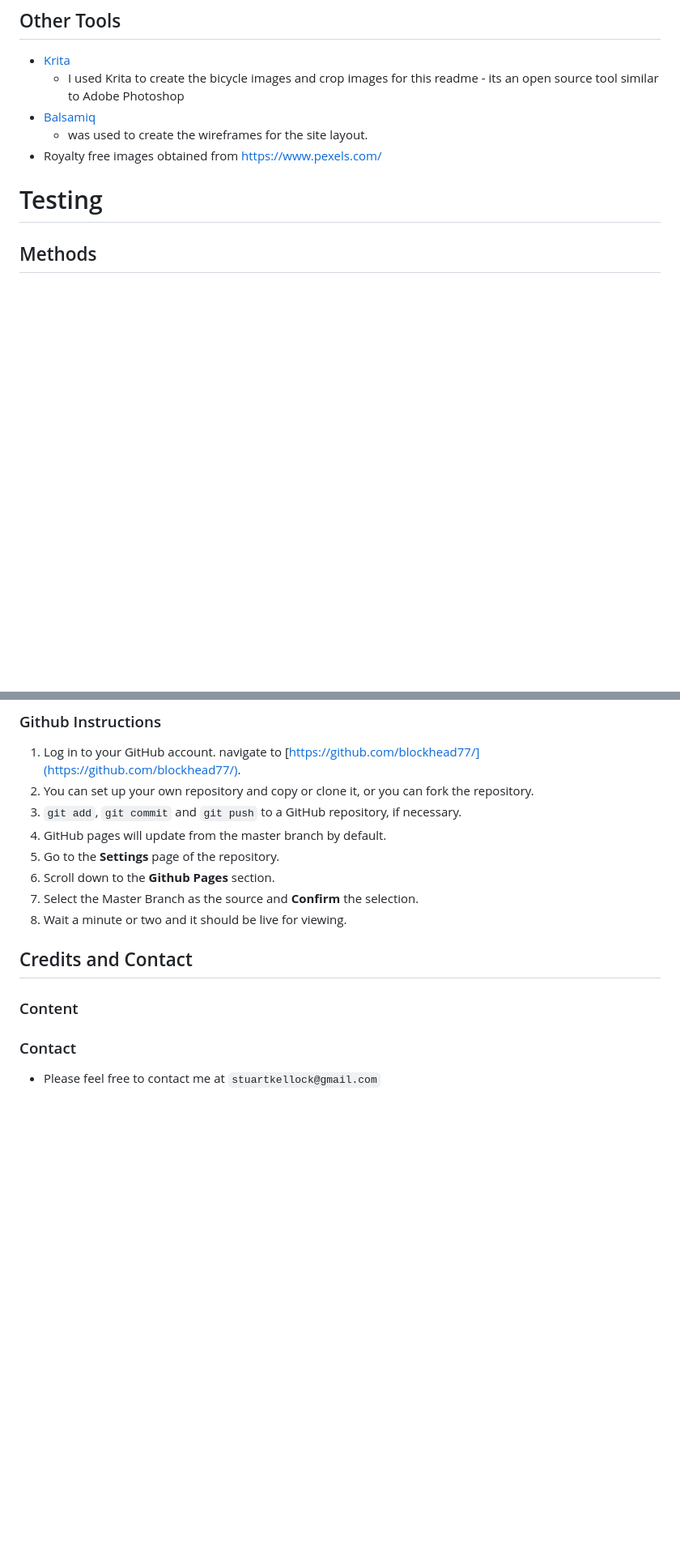
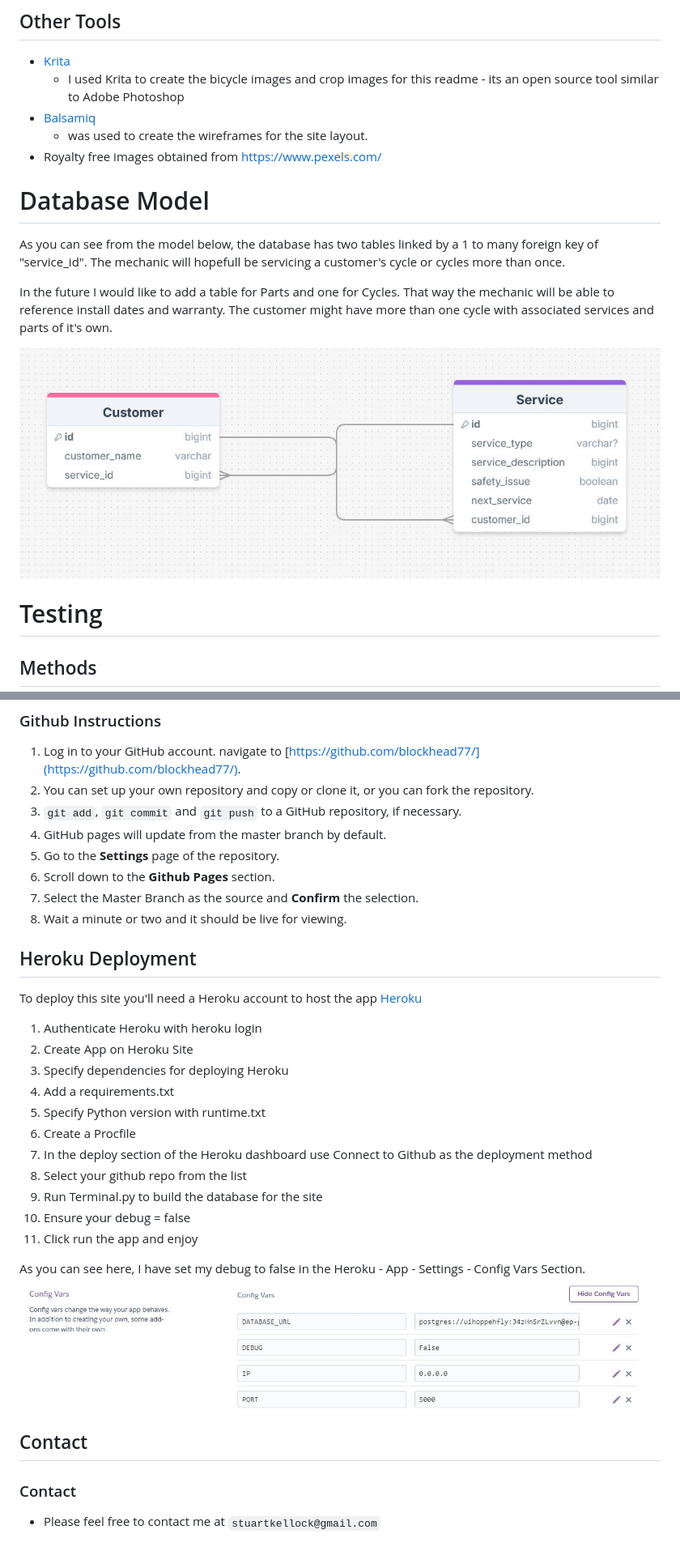
Before and after one commit to blockhead77/service-reminder, a Markdown page: README.md, 2 parts joined by grey strips. Shown: that part at 81% size. Rendered like a GitHub page; pictures changed too: readme/img/debug.JPG (added), readme/img/service_schema.JPG (added); blank space fills up the shorter version.

```diff
--- a/README.md
+++ b/README.md
@@ -255,6 +280,16 @@ As started earlier, this is just a redirect to the page that defaults to a list
     * was used to create the wireframes for the site layout.
 - Royalty free images obtained from https://www.pexels.com/
 
+# Database Model
+
+As you can see from the model below, the database has two tables linked by a 1 to many foreign key of "service_id". The mechanic will hopefull be servicing a customer's cycle or cycles more than once.
+
+In the future I would like to add a table for Parts and one for Cycles. That way the mechanic will be able to reference install dates and warranty. The customer might have more than one cycle with associated services and parts of it's own.
+
+<div align="center">
+  <img src="readme/img/service_schema.JPG" alt="Database Model">
+</div>
+
 
 # Testing
 ## Methods
@@ -329,11 +395,27 @@ navigate to [https://github.com/blockhead77/](https://github.com/blockhead77/).
 3. GitHub pages will update from the master branch by default.
 4. Go to the **Settings** page of the repository.
 5. Scroll down to the **Github Pages** section.
-7. Select the Master Branch as the source and **Confirm** the selection.
-8. Wait a minute or two and it should be live for viewing.
+6. Select the Master Branch as the source and **Confirm** the selection.
+7. Wait a minute or two and it should be live for viewing.
 
-## Credits and Contact
-### Content
+## Heroku Deployment
+To deploy this site you'll need a Heroku account to host the app [Heroku](https://www.heroku.com/)
 
+1. Authenticate Heroku with heroku login
+2. Create App on Heroku Site
+3. Specify dependencies for deploying Heroku
+4. Add a requirements.txt
+5. Specify Python version with runtime.txt
+6. Create a Procfile
+7. In the deploy section of the Heroku dashboard use Connect to Github as the deployment method
+8. Select your github repo from the list
+9. Run Terminal.py to build the database for the site
+10. Ensure your debug = false
+11. Click run the app and enjoy
+
+As you can see here, I have set my debug to false in the Heroku - App - Settings - Config Vars Section.
+<img src="readme/img/debug.JPG" alt="Debug Equals False Image">
+
+## Contact
 ### Contact
 - Please feel free to contact me at `stuartkellock@gmail.com`
```
Also changed, not shown: other parts of README.md (+65 -9 lines), readme/img/warning.JPG (added).
